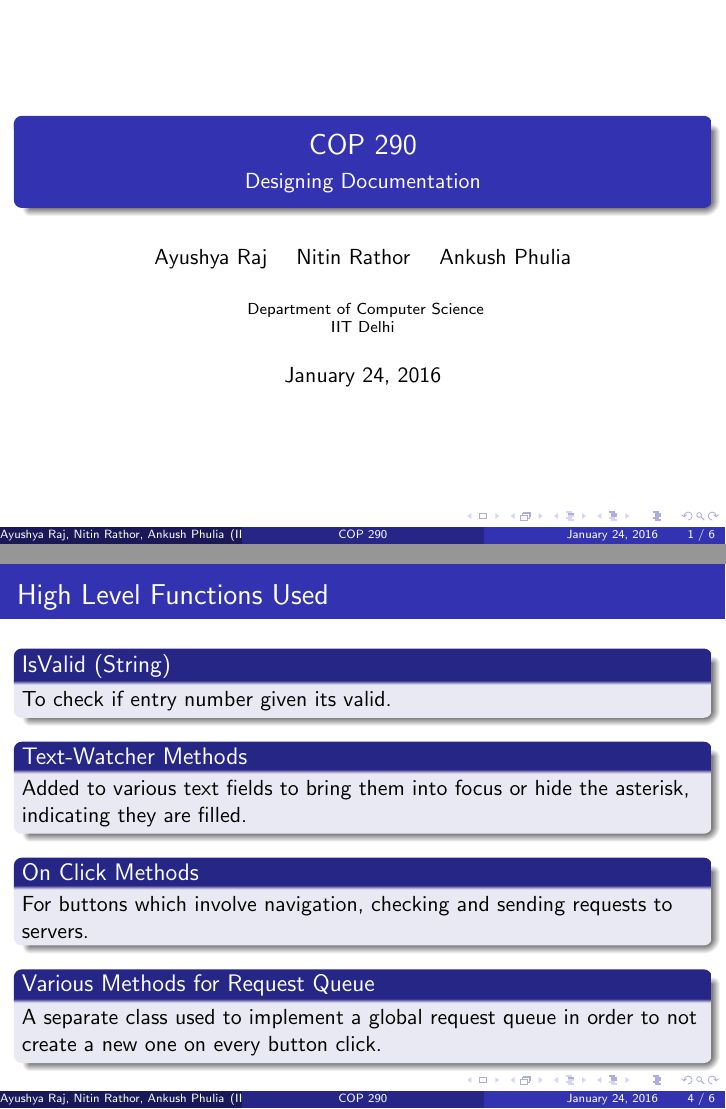
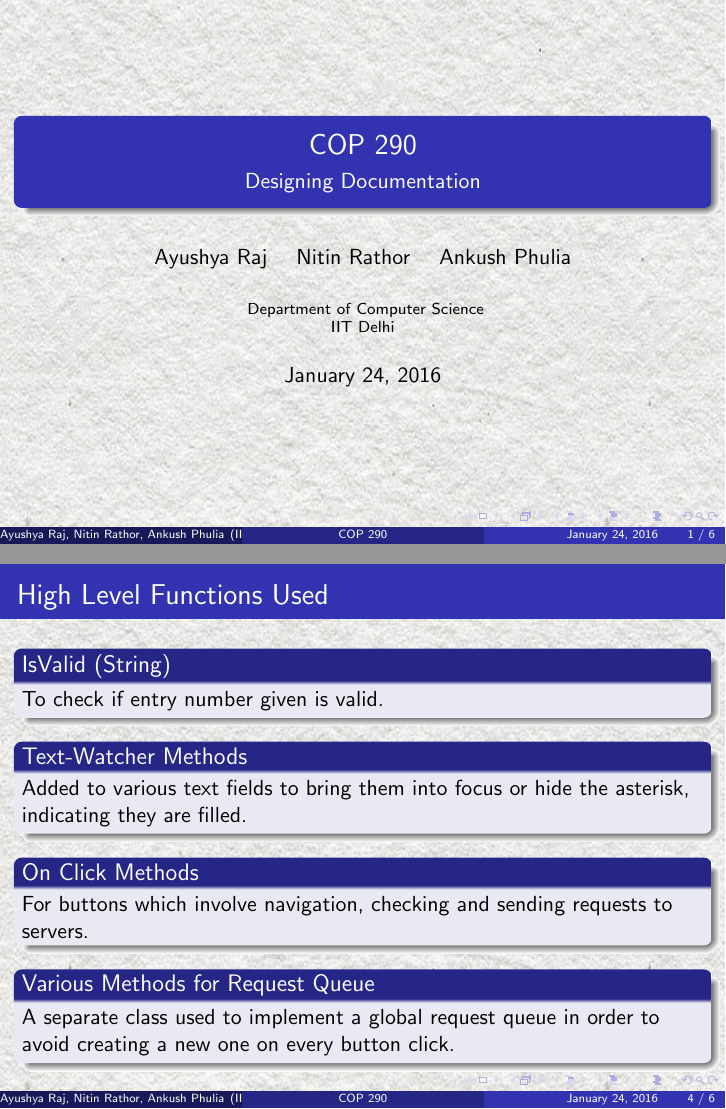
Before and after one commit to ankush-phulia/COP-290, LaTeX slides (latex_doc_code - Copy.tex): pages 1 and 4 of 6, joined at a grey line. The pictures show the PDF file Test.pdf that the author committed with the source.

Commit message:
graphical changes in LaTeX code

```diff
--- a/latex_doc_code - Copy.tex
+++ b/latex_doc_code - Copy.tex
@@ -1,5 +1,10 @@
+
+\documentclass{beamer}
 \usepackage{graphicx}
-\documentclass{beamer}
+
+
+%Global Background must be put in preamble
+
 
 \usetheme{Madrid}
 
@@ -15,12 +20,19 @@
   IIT Delhi}
 
 \subject{COP 290}
+
+
+
 \begin{document}
 
+{\usebackgroundtemplate%
+{\includegraphics[width=\paperwidth,height=\paperheight]{back.png}}
 \begin{frame}
   \titlepage
 \end{frame}
-
+}
+{\usebackgroundtemplate%
+{\includegraphics[width=\paperwidth,height=\paperheight]{back.png}}
 \begin{frame}{Application Description}{}
   \begin{itemize}
   \item {
@@ -37,6 +49,9 @@
   }
   \end{itemize}
 \end{frame}
+}
+{\usebackgroundtemplate%
+{\includegraphics[width=\paperwidth,height=\paperheight]{back.png}}
 
 \begin{frame}{Application Features}
   \begin{itemize}
@@ -57,11 +72,13 @@
   }
   \end{itemize}
 \end{frame}
-
+}
+{\usebackgroundtemplate%
+{\includegraphics[width=\paperwidth,height=\paperheight]{back.png}}
 
 \begin{frame}{High Level Functions Used }
 \begin{block}{IsValid (String)}
-To check if entry number given its valid.
+To check if entry number given is valid.
 \end{block}
 \begin{block}{Text-Watcher Methods}
 Added to various text fields to bring them into focus or hide the asterisk, indicating they are filled.
@@ -70,11 +87,12 @@ Added to various text fields to bring them into focus or hide the asterisk, indi
 For buttons which involve navigation, checking and sending requests to servers.
 \end{block}
 \begin{block}{Various Methods for Request Queue}
-A separate class used to implement a global request queue in order to not create a new one on every button click.
+A separate class used to implement a global request queue in order to avoid creating a new one on every button click.
 \end{block}
 
 
 \end{frame}
+}
 
 \begin{frame}{How to use the app ? }
     \begin{enumerate}
@@ -89,6 +107,8 @@ A separate class used to implement a global request queue in order to not create
 
 \end{frame}
 
+{\usebackgroundtemplate%
+{\includegraphics[width=\paperwidth,height=\paperheight]{back.png}}
 
 \begin{frame}{References}
 
```
Also changed, not shown: locations.txt (deleted, +0 -1 lines), Test.pdf, back.jpg (added), latex_doc_code - Copy.tex (2 more changed lines).
